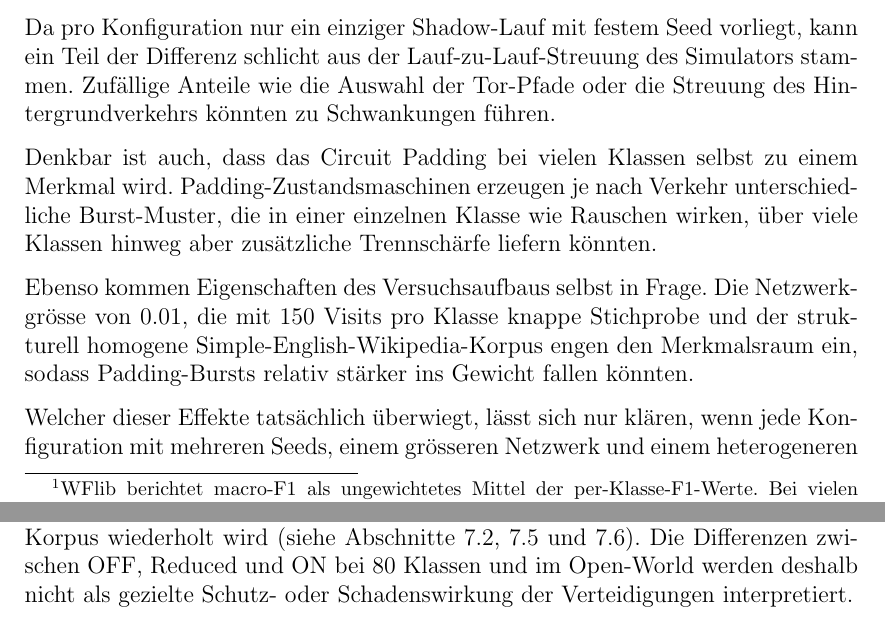
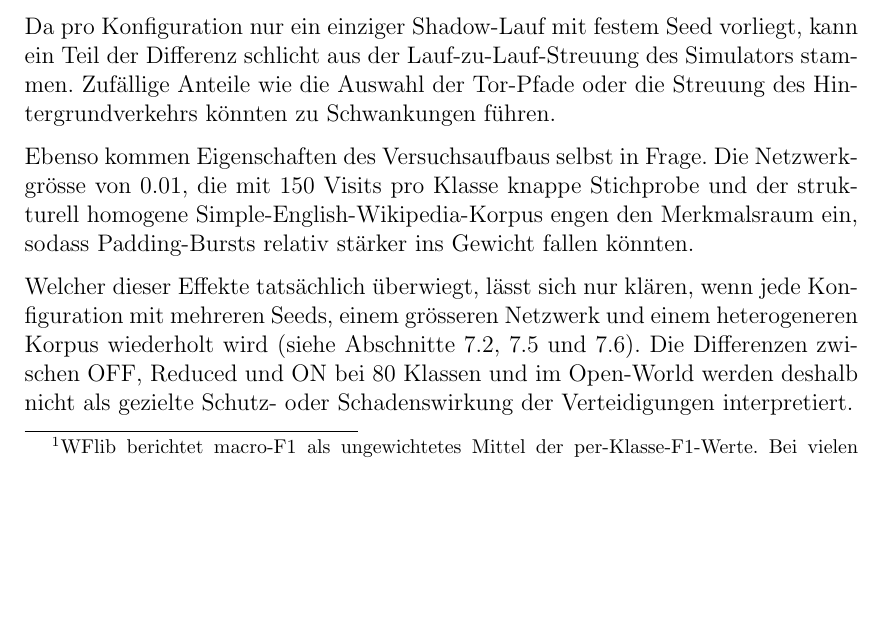
Before and after one commit to OliverStaub/BachelorThesis, a LaTeX thesis (src/thesis/hslu_thesis.tex, which reads src/thesis/chapters/06_validation_und_evaluation.tex): two parts of pages 49 and 50 of 76 before the commit and part of page 49 of 76 after it, the two joined at a grey line, cut so that both start at the same text, the shorter picture padded with empty space. Compiled offline with pdfLaTeX.

Commit message:
save work

```diff
--- a/src/thesis/chapters/06_validation_und_evaluation.tex
+++ b/src/thesis/chapters/06_validation_und_evaluation.tex
@@ -127,9 +127,6 @@ Mehrere Effekte kommen als Ursache in Frage und müssten in weiteren Läufen gez
 
 Da pro Konfiguration nur ein einziger \gls{shadow}-Lauf mit festem Seed vorliegt, kann ein Teil der Differenz schlicht aus der Lauf-zu-Lauf-Streuung des Simulators stammen.
 Zufällige Anteile wie die Auswahl der Tor-Pfade oder die Streuung des Hintergrundverkehrs könnten zu Schwankungen führen.
-
-Denkbar ist auch, dass das \gls{circuitpadding} bei vielen Klassen selbst zu einem Merkmal wird.
-Padding-Zustandsmaschinen erzeugen je nach Verkehr unterschiedliche Burst-Muster, die in einer einzelnen Klasse wie Rauschen wirken, über viele Klassen hinweg aber zusätzliche Trennschärfe liefern könnten.
 
 Ebenso kommen Eigenschaften des Versuchsaufbaus selbst in Frage.
 Die Netzwerkgrösse von 0.01, die mit 150 Visits pro Klasse knappe Stichprobe und der strukturell homogene Simple-English-Wikipedia-Korpus engen den Merkmalsraum ein, sodass Padding-Bursts relativ stärker ins Gewicht fallen könnten.
```
